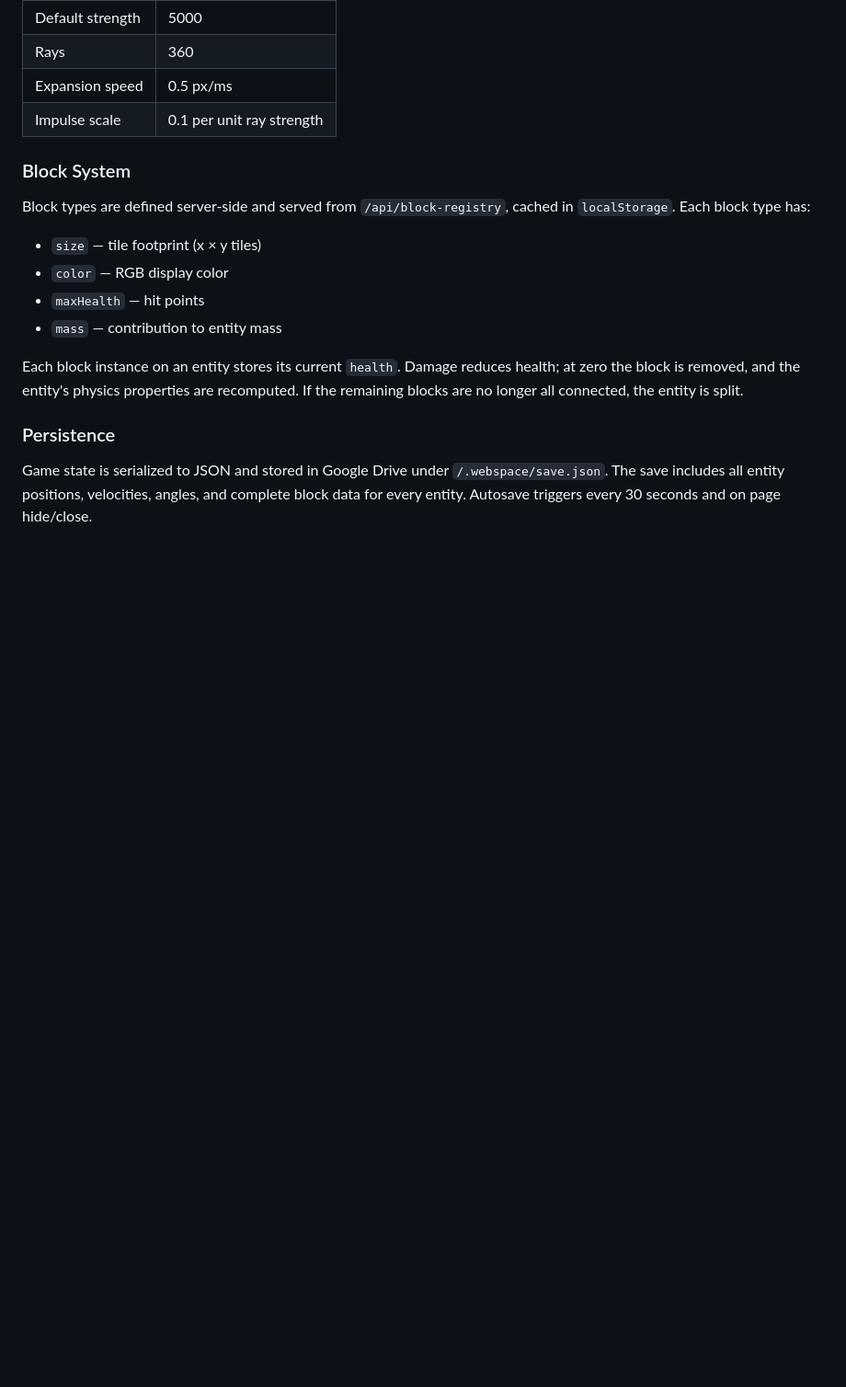
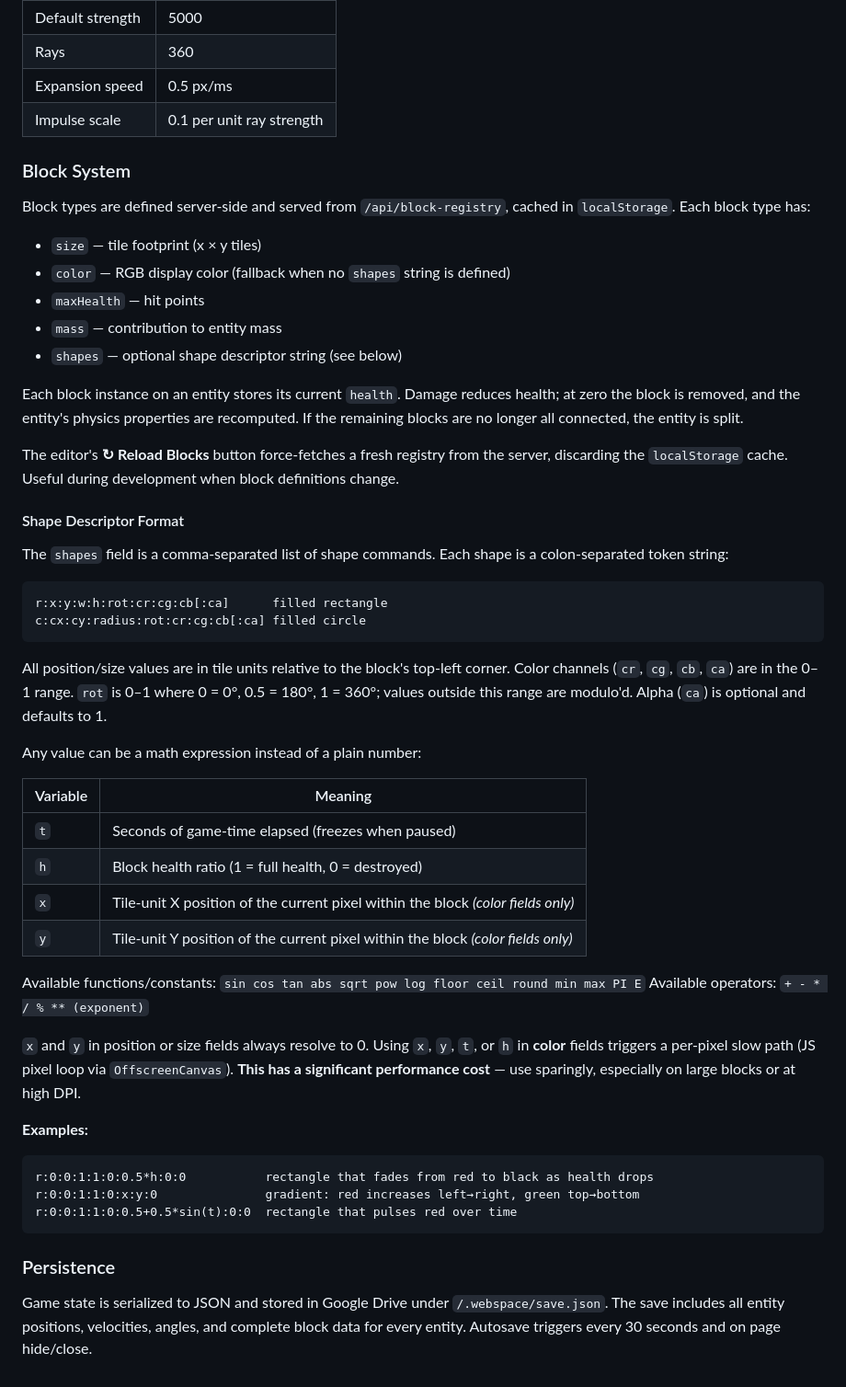
Before and after one commit to CCernusca/web-space, a Markdown page: README.md, the part around the change. Shown at 92% size. GitHub-like rendering; blank space fills up the shorter version.

Commit message:
Update README with shape system, dynamic expressions, and reload button
Documents the shapes field format, all supported shape types, rotation
parameter, math expression variables (t, h, x, y), the performance
warning for dynamic color expressions, and the Reload Blocks button.

https://claude.ai/code/session_016k6xYxcoSVeAvBYKf4LCTs

````diff
--- a/README.md
+++ b/README.md
@@ -119,11 +119,47 @@ Explosions use a raycasting model:
 
 Block types are defined server-side and served from `/api/block-registry`, cached in `localStorage`. Each block type has:
 - `size` — tile footprint (x × y tiles)
-- `color` — RGB display color
+- `color` — RGB display color (fallback when no `shapes` string is defined)
 - `maxHealth` — hit points
 - `mass` — contribution to entity mass
+- `shapes` — optional shape descriptor string (see below)
 
 Each block instance on an entity stores its current `health`. Damage reduces health; at zero the block is removed, and the entity's physics properties are recomputed. If the remaining blocks are no longer all connected, the entity is split.
+
+The editor's **↻ Reload Blocks** button force-fetches a fresh registry from the server, discarding the `localStorage` cache. Useful during development when block definitions change.
+
+#### Shape Descriptor Format
+
+The `shapes` field is a comma-separated list of shape commands. Each shape is a colon-separated token string:
+
+```
+r:x:y:w:h:rot:cr:cg:cb[:ca]      filled rectangle
+c:cx:cy:radius:rot:cr:cg:cb[:ca] filled circle
+```
+
+All position/size values are in tile units relative to the block's top-left corner. Color channels (`cr`, `cg`, `cb`, `ca`) are in the 0–1 range. `rot` is 0–1 where 0 = 0°, 0.5 = 180°, 1 = 360°; values outside this range are modulo'd. Alpha (`ca`) is optional and defaults to 1.
+
+Any value can be a math expression instead of a plain number:
+
+| Variable | Meaning |
+|----------|---------|
+| `t` | Seconds of game-time elapsed (freezes when paused) |
+| `h` | Block health ratio (1 = full health, 0 = destroyed) |
+| `x` | Tile-unit X position of the current pixel within the block *(color fields only)* |
+| `y` | Tile-unit Y position of the current pixel within the block *(color fields only)* |
+
+Available functions/constants: `sin cos tan abs sqrt pow log floor ceil round min max PI E`
+Available operators: `+ - * / % ** (exponent)`
+
+`x` and `y` in position or size fields always resolve to 0. Using `x`, `y`, `t`, or `h` in **color** fields triggers a per-pixel slow path (JS pixel loop via `OffscreenCanvas`). **This has a significant performance cost** — use sparingly, especially on large blocks or at high DPI.
+
+**Examples:**
+
+```
+r:0:0:1:1:0:0.5*h:0:0           rectangle that fades from red to black as health drops
+r:0:0:1:1:0:x:y:0               gradient: red increases left→right, green top→bottom
+r:0:0:1:1:0:0.5+0.5*sin(t):0:0  rectangle that pulses red over time
+```
 
 ### Persistence
 
````
